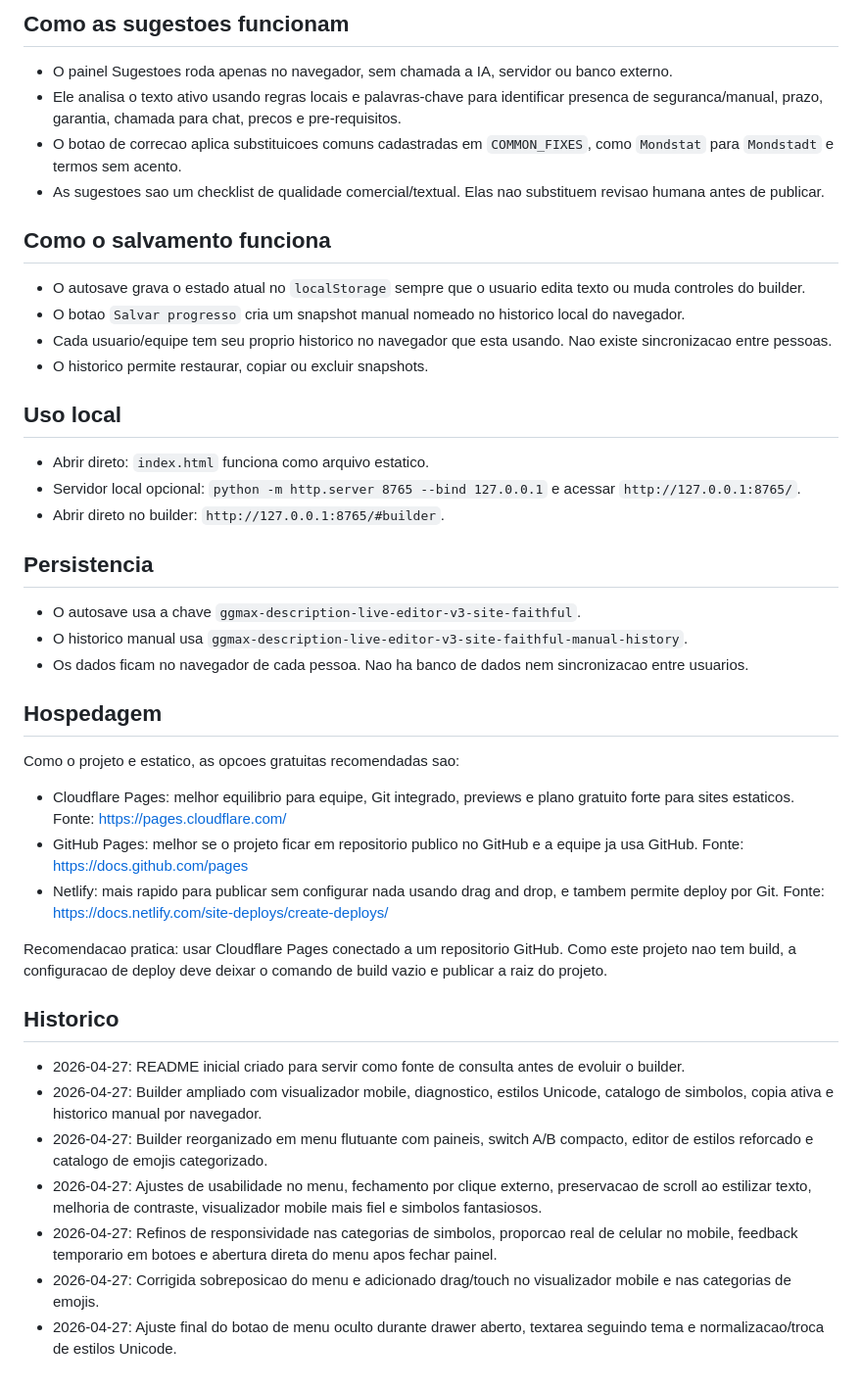
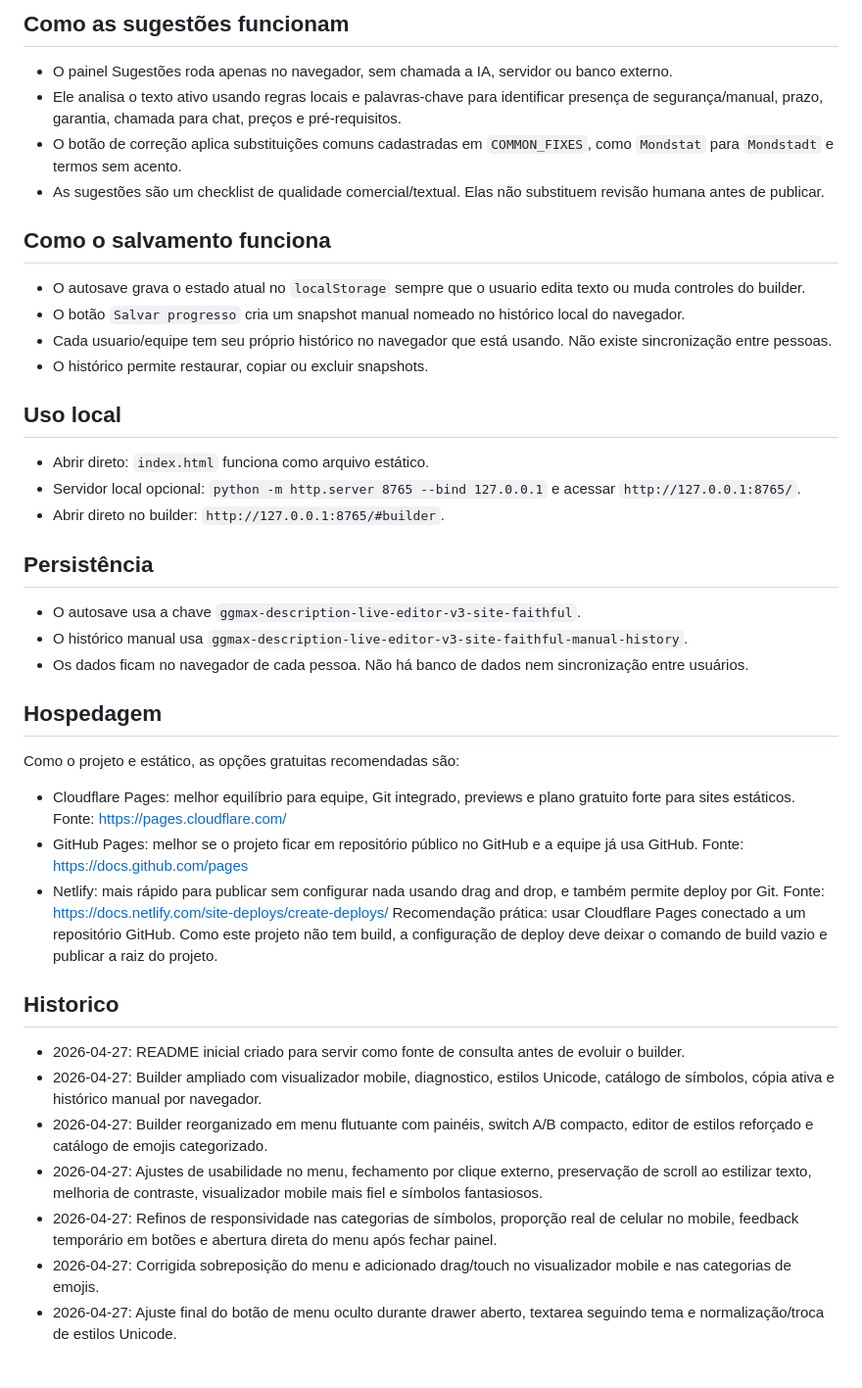
Before and after one commit to obrunocarvalho/ggmax_builder, a Markdown page: README.md, the part around one of its changes. Shown at 98% size. Rendered like a GitHub page.

```diff
--- a/README.md
+++ b/README.md
@@ -57,46 +53,38 @@ Antes de alterar o projeto, leia este README para entender a estrutura atual, os
 
-## Como as sugestoes funcionam
-
-- O painel Sugestoes roda apenas no navegador, sem chamada a IA, servidor ou banco externo.
-- Ele analisa o texto ativo usando regras locais e palavras-chave para identificar presenca de seguranca/manual, prazo, garantia, chamada para chat, precos e pre-requisitos.
-- O botao de correcao aplica substituicoes comuns cadastradas em `COMMON_FIXES`, como `Mondstat` para `Mondstadt` e termos sem acento.
-- As sugestoes sao um checklist de qualidade comercial/textual. Elas nao substituem revisao humana antes de publicar.
+## Como as sugestões funcionam
+- O painel Sugestões roda apenas no navegador, sem chamada a IA, servidor ou banco externo.
+- Ele analisa o texto ativo usando regras locais e palavras-chave para identificar presença de segurança/manual, prazo, garantia, chamada para chat, preços e pré-requisitos.
+- O botão de correção aplica substituições comuns cadastradas em `COMMON_FIXES`, como `Mondstat` para `Mondstadt` e termos sem acento.
+- As sugestões são um checklist de qualidade comercial/textual. Elas não substituem revisão humana antes de publicar.
 
 ## Como o salvamento funciona
-
 - O autosave grava o estado atual no `localStorage` sempre que o usuario edita texto ou muda controles do builder.
-- O botao `Salvar progresso` cria um snapshot manual nomeado no historico local do navegador.
-- Cada usuario/equipe tem seu proprio historico no navegador que esta usando. Nao existe sincronizacao entre pessoas.
-- O historico permite restaurar, copiar ou excluir snapshots.
+- O botão `Salvar progresso` cria um snapshot manual nomeado no histórico local do navegador.
+- Cada usuario/equipe tem seu próprio histórico no navegador que está usando. Não existe sincronização entre pessoas.
+- O histórico permite restaurar, copiar ou excluir snapshots.
 
 ## Uso local
-
-- Abrir direto: `index.html` funciona como arquivo estatico.
+- Abrir direto: `index.html` funciona como arquivo estático.
 - Servidor local opcional: `python -m http.server 8765 --bind 127.0.0.1` e acessar `http://127.0.0.1:8765/`.
 - Abrir direto no builder: `http://127.0.0.1:8765/#builder`.
 
-## Persistencia
-
+## Persistência
 - O autosave usa a chave `ggmax-description-live-editor-v3-site-faithful`.
-- O historico manual usa `ggmax-description-live-editor-v3-site-faithful-manual-history`.
-- Os dados ficam no navegador de cada pessoa. Nao ha banco de dados nem sincronizacao entre usuarios.
+- O histórico manual usa `ggmax-description-live-editor-v3-site-faithful-manual-history`.
+- Os dados ficam no navegador de cada pessoa. Não há banco de dados nem sincronização entre usuários.
 
 ## Hospedagem
-
-Como o projeto e estatico, as opcoes gratuitas recomendadas sao:
-
-- Cloudflare Pages: melhor equilibrio para equipe, Git integrado, previews e plano gratuito forte para sites estaticos. Fonte: https://pages.cloudflare.com/
-- GitHub Pages: melhor se o projeto ficar em repositorio publico no GitHub e a equipe ja usa GitHub. Fonte: https://docs.github.com/pages
-- Netlify: mais rapido para publicar sem configurar nada usando drag and drop, e tambem permite deploy por Git. Fonte: https://docs.netlify.com/site-deploys/create-deploys/
-
-Recomendacao pratica: usar Cloudflare Pages conectado a um repositorio GitHub. Como este projeto nao tem build, a configuracao de deploy deve deixar o comando de build vazio e publicar a raiz do projeto.
+Como o projeto e estático, as opções gratuitas recomendadas são:
+- Cloudflare Pages: melhor equilíbrio para equipe, Git integrado, previews e plano gratuito forte para sites estáticos. Fonte: https://pages.cloudflare.com/
+- GitHub Pages: melhor se o projeto ficar em repositório público no GitHub e a equipe já usa GitHub. Fonte: https://docs.github.com/pages
+- Netlify: mais rápido para publicar sem configurar nada usando drag and drop, e também permite deploy por Git. Fonte: https://docs.netlify.com/site-deploys/create-deploys/
+Recomendação prática: usar Cloudflare Pages conectado a um repositório GitHub. Como este projeto não tem build, a configuração de deploy deve deixar o comando de build vazio e publicar a raiz do projeto.
 
 ## Historico
-
 - 2026-04-27: README inicial criado para servir como fonte de consulta antes de evoluir o builder.
-- 2026-04-27: Builder ampliado com visualizador mobile, diagnostico, estilos Unicode, catalogo de simbolos, copia ativa e historico manual por navegador.
-- 2026-04-27: Builder reorganizado em menu flutuante com paineis, switch A/B compacto, editor de estilos reforcado e catalogo de emojis categorizado.
-- 2026-04-27: Ajustes de usabilidade no menu, fechamento por clique externo, preservacao de scroll ao estilizar texto, melhoria de contraste, visualizador mobile mais fiel e simbolos fantasiosos.
-- 2026-04-27: Refinos de responsividade nas categorias de simbolos, proporcao real de celular no mobile, feedback temporario em botoes e abertura direta do menu apos fechar painel.
-- 2026-04-27: Corrigida sobreposicao do menu e adicionado drag/touch no visualizador mobile e nas categorias de emojis.
-- 2026-04-27: Ajuste final do botao de menu oculto durante drawer aberto, textarea seguindo tema e normalizacao/troca de estilos Unicode.
+- 2026-04-27: Builder ampliado com visualizador mobile, diagnostico, estilos Unicode, catálogo de símbolos, cópia ativa e histórico manual por navegador.
+- 2026-04-27: Builder reorganizado em menu flutuante com painéis, switch A/B compacto, editor de estilos reforçado e catálogo de emojis categorizado.
+- 2026-04-27: Ajustes de usabilidade no menu, fechamento por clique externo, preservação de scroll ao estilizar texto, melhoria de contraste, visualizador mobile mais fiel e símbolos fantasiosos.
+- 2026-04-27: Refinos de responsividade nas categorias de símbolos, proporção real de celular no mobile, feedback temporário em botões e abertura direta do menu após fechar painel.
+- 2026-04-27: Corrigida sobreposição do menu e adicionado drag/touch no visualizador mobile e nas categorias de emojis.
+- 2026-04-27: Ajuste final do botão de menu oculto durante drawer aberto, textarea seguindo tema e normalização/troca de estilos Unicode.
```
Also changed, not shown: other parts of README.md (+36 -40 lines).
